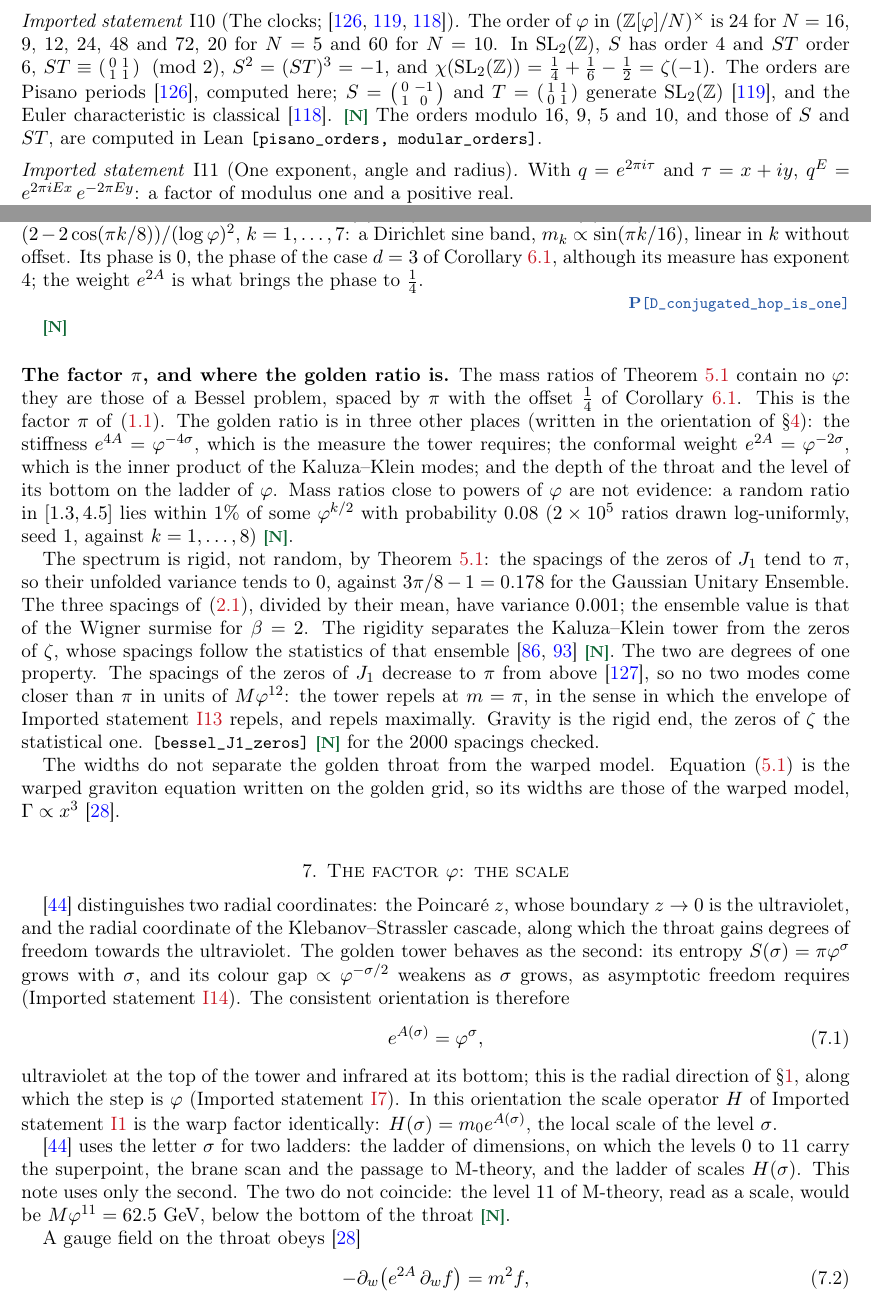
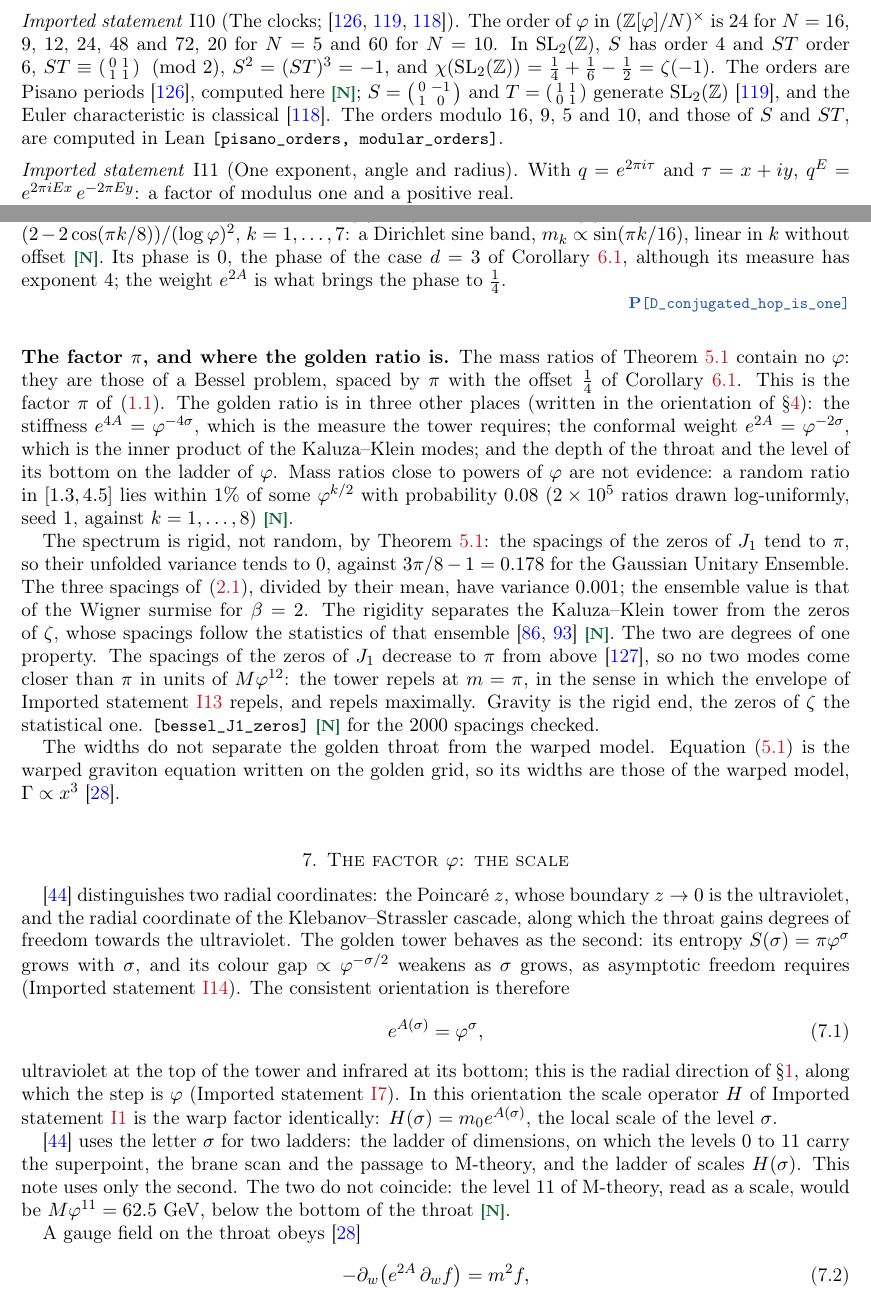
Before and after one commit to omega-pcf/05-kkgt, a LaTeX paper (main.tex): two parts of pages 9 and 16 of 48, joined at a grey line, cut so that both start at the same text. Compiled offline with pdfLaTeX.

Commit message:
fix(witnesses): no bare tag ever sits on its own line
Two tags were stranded: one alone at the end of an imported block, and one
after a witness block, where the block's \par left it starting a paragraph
left-aligned. That is the disparity the author saw - P blocks ragged right,
N not. Both tags now sit inside the sentence they mark, and the witness
block is the last thing in its paragraph.

The rule is now the same for N and P: inline in the sentence, or a block
with names on a line of its own, flush right.

type-check, 451 pytest and the build (48 pages, 0 errors) are green.

```diff
--- a/main.tex
+++ b/main.tex
@@ -606,10 +606,9 @@ The order of $\golden$ in $(\mathbb{Z}[\golden]/N)^\times$ is $24$ for $N=16$, $
 $72$, $20$ for $N=5$ and $60$ for $N=10$. In $\mathrm{SL}_2(\mathbb{Z})$, $S$ has order $4$ and $ST$ order $6$,
 $ST\equiv\left(\begin{smallmatrix}0&1\\1&1\end{smallmatrix}\right)\pmod2$, $S^2=(ST)^3=-1$, and
 $\chi(\mathrm{SL}_2(\mathbb{Z}))=\tfrac14+\tfrac16-\tfrac12=\zeta(-1)$. The orders are Pisano
-periods~\cite{Wall60}, computed here; $S=\left(\begin{smallmatrix}0&-1\\1&0\end{smallmatrix}\right)$
+periods~\cite{Wall60}, computed here \tier{N}; $S=\left(\begin{smallmatrix}0&-1\\1&0\end{smallmatrix}\right)$
 and $T=\left(\begin{smallmatrix}1&1\\0&1\end{smallmatrix}\right)$ generate
 $\mathrm{SL}_2(\mathbb{Z})$~\cite{Ser73}, and the Euler characteristic is classical~\cite{Ser71}.
-\tier{N}
 The orders modulo $16$, $9$, $5$ and $10$, and those of $S$ and $ST$, are computed in Lean \Lean{pisano\_orders, modular\_orders}.
 \end{imported}
 
@@ -1017,9 +1016,10 @@ The weight is what produces the phase. The operator~\eqref{eq:K} has no weight $
 spectrum is the one~\cite{CW6} gives (Imported statement~\ref{imp:A1}). Conjugated by $D$ each hopping is $1$, so $DKD^{-1}$ is the symmetric chain with diagonal
 $2/(\log\golden)^2$ and hoppings $-1/(\log\golden)^2$, whose eigenvalues are
 $(2-2\cos(\pi k/8))/(\log\golden)^2$, $k=1,\dots,7$: a Dirichlet sine band, $m_k\propto\sin(\pi k/16)$,
-linear in $k$ without offset. Its phase is $0$, the phase of the case $d=3$ of
+linear in $k$ without offset \tier{N}. Its phase is $0$, the phase of the case $d=3$ of
 Corollary~\ref{cor:phase}, although its measure has exponent $4$; the weight $e^{2A}$ is what
-brings the phase to $\tfrac14$. \witness{P}{D\_conjugated\_hop\_is\_one} \tier{N}
+brings the phase to $\tfrac14$.
+\witness{P}{D\_conjugated\_hop\_is\_one}
 
 \subsection*{The factor $\pi$, and where the golden ratio is}
 
```
Also changed, not shown: checksums.txt (+1 -1 lines), 1 other file.
